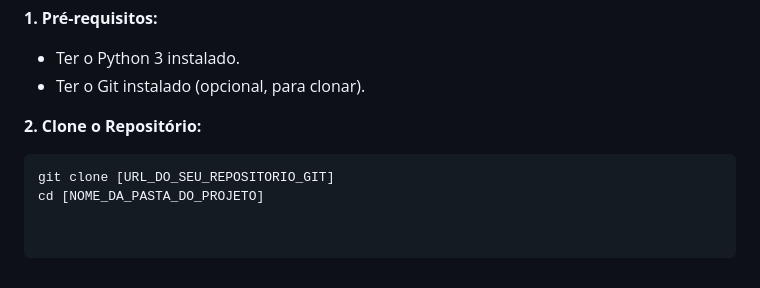
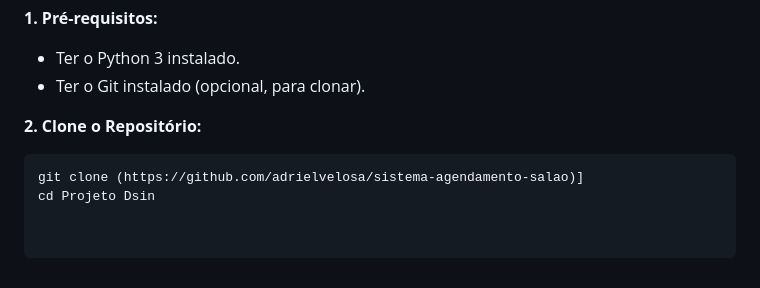
Before and after one commit to adrielvelosa/sistema-agendamento-salao, a Markdown page: readme.md, the part around the change. GitHub-like rendering.

````diff
--- a/readme.md
+++ b/readme.md
@@ -80,5 +80,5 @@ Siga os passos abaixo para configurar e executar o projeto em seu ambiente local
 
 **2. Clone o Repositório:**
 ```bash
-git clone [URL_DO_SEU_REPOSITORIO_GIT]
-cd [NOME_DA_PASTA_DO_PROJETO]
+git clone (https://github.com/adrielvelosa/sistema-agendamento-salao)]
+cd Projeto Dsin
````
